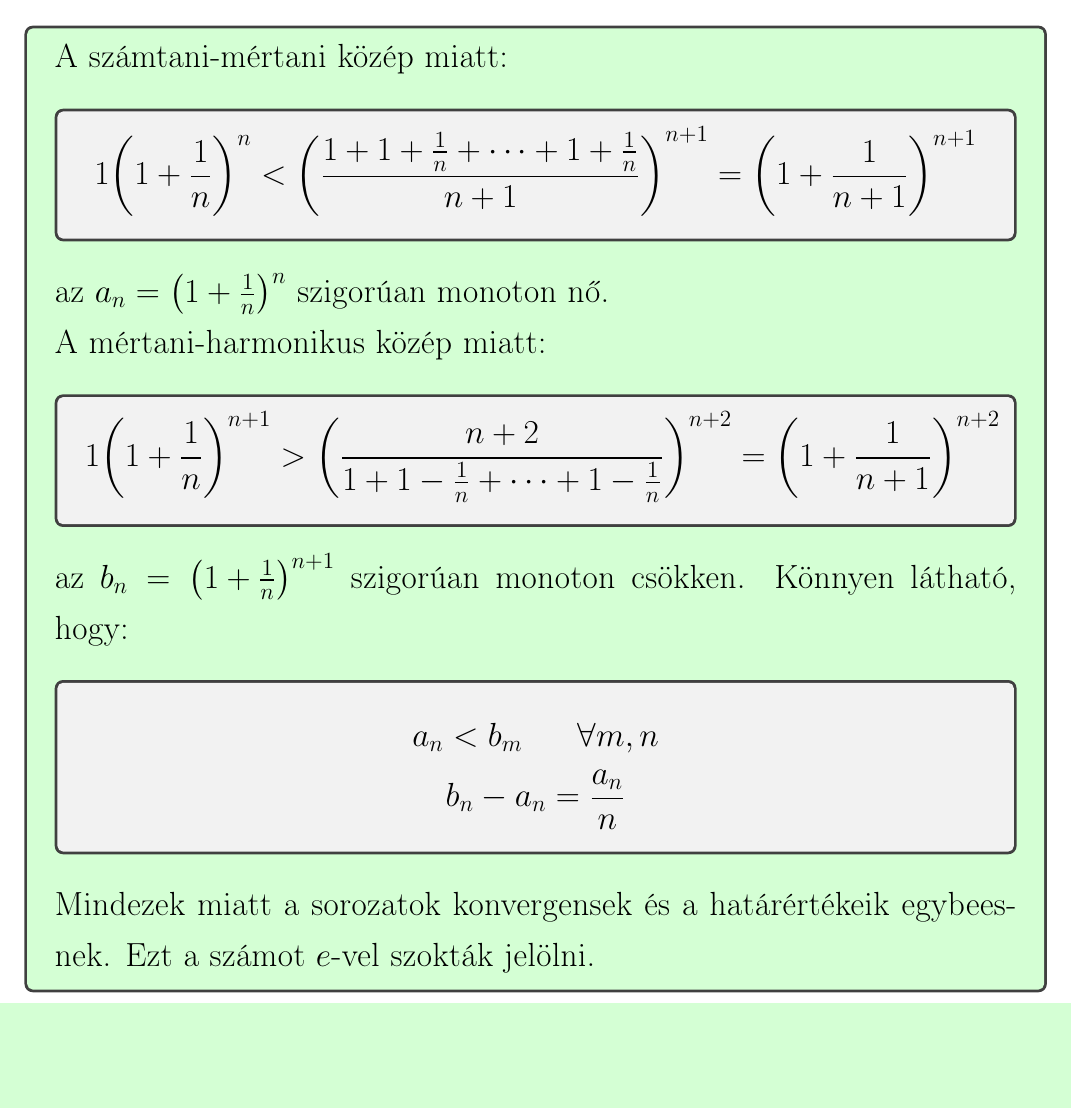
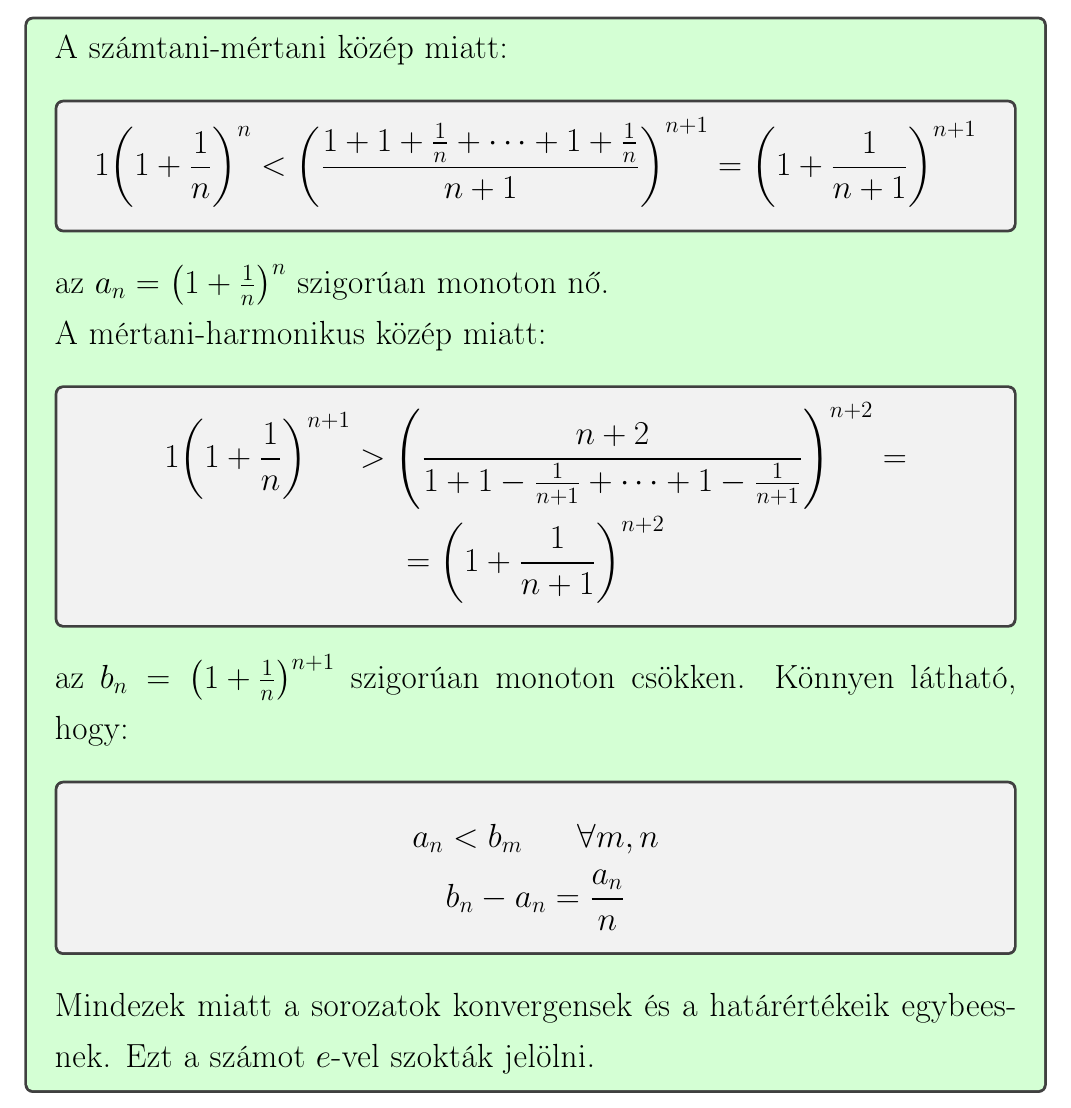
Before and after one commit to czylabsonasa/famlim, a LaTeX document (main.tex, which reads DB/e/1Mo.tex): part of page 4 of 4, cut so that both start at the same text, the shorter picture padded with empty space. Compiled offline with pdfLaTeX.

Commit message:
progress

```diff
--- a/DB/e/1Mo.tex
+++ b/DB/e/1Mo.tex
@@ -10,8 +10,8 @@ az $a_n=\gzjel{1+\frac{1}{n}}^{n}$ \szigmon{}nő.
 A \gmhm{}miatt:
 \szurkeM{
    1\gzjel{ 1+\frac{1}{n}}^{n+1}>
-   \gzjel{\frac{n+2}{1 + 1-\frac{1}{n}+\cdots+1-\frac{1}{n}}}^{n+2}=
-   \gzjel{ 1+\frac{1}{n+1}}^{n+2}
+   \gzjel{\frac{n+2}{1 + 1-\frac{1}{n+1}+\cdots+1-\frac{1}{n+1}}}^{n+2}=\\
+   =\gzjel{ 1+\frac{1}{n+1}}^{n+2}
 }
 az $b_n=\gzjel{1+\frac{1}{n}}^{n+1}$ \szigmon{}csökken.
 Könnyen látható, hogy:
```
Also changed, not shown: main.pdf, 1 other file.
